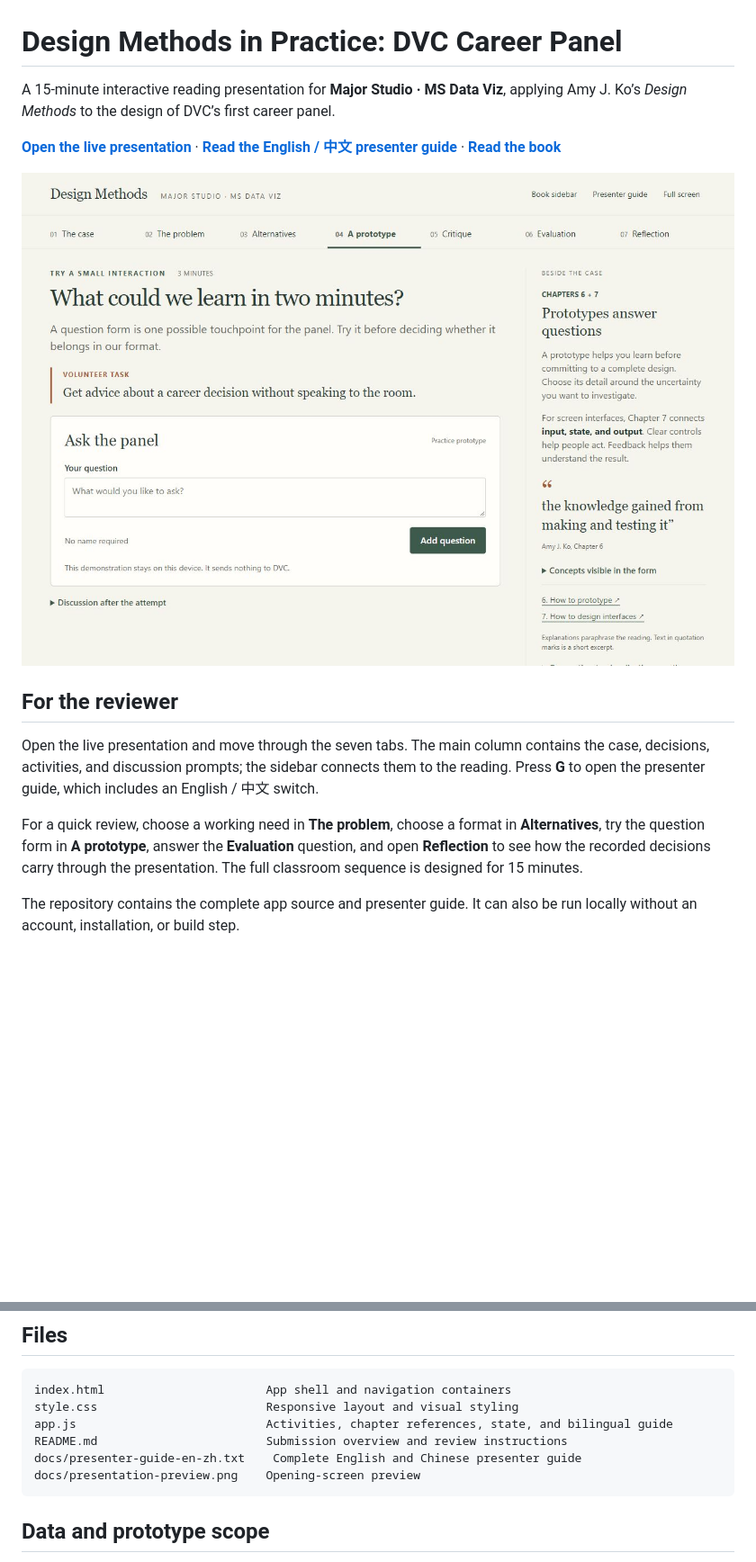
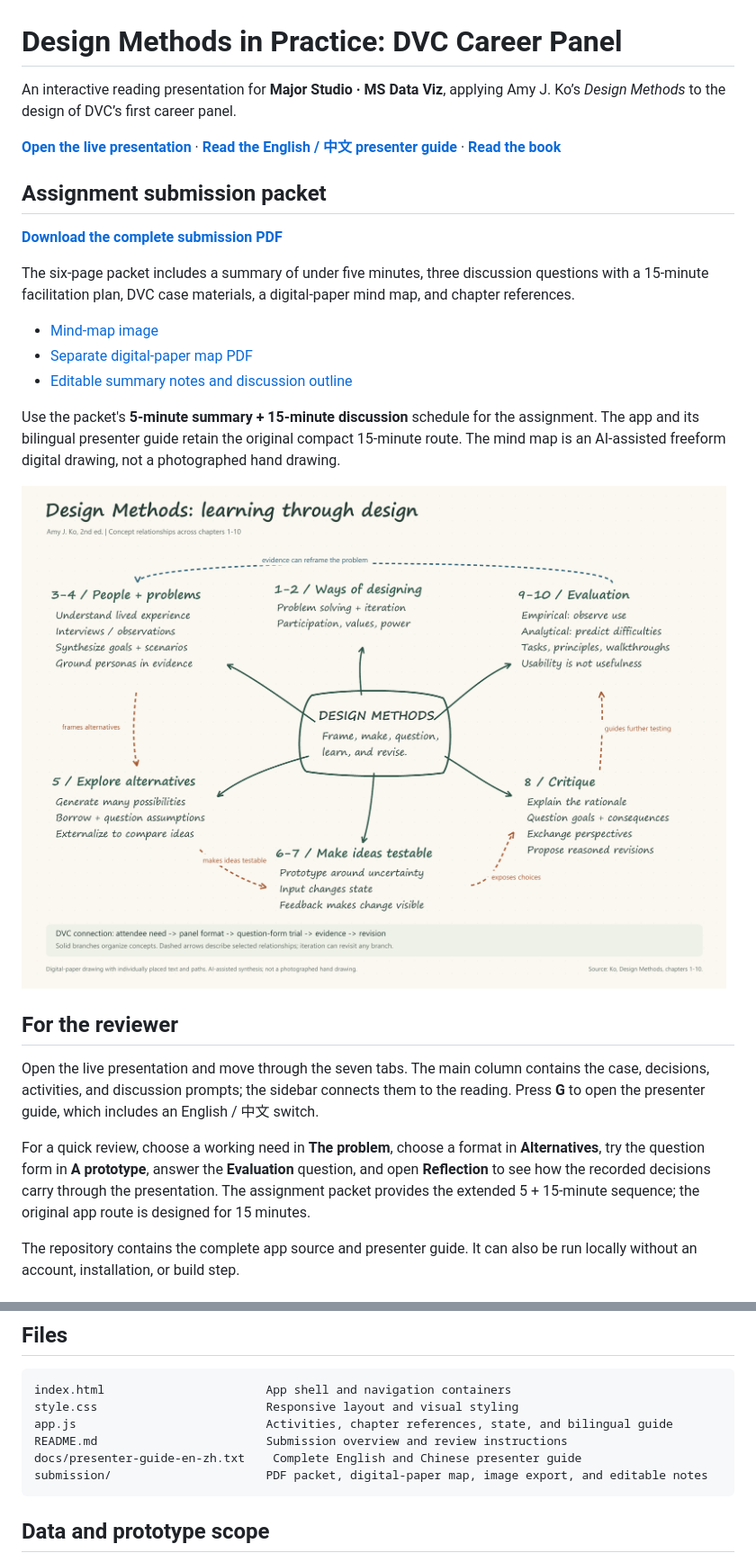
Before and after one commit to Major-Studio-1/reading-design-methods, a Markdown page: README.md, 2 parts joined by grey strips. Shown: that part at 90% size. Rendered like a GitHub page; pictures changed too: submission/design-methods-mind-map.png (added); blank space fills up the shorter version.

Commit message:
Add reading assignment PDF, discussion plan, and digital-paper mind map

````diff
--- a/README.md
+++ b/README.md
@@ -1,16 +1,28 @@
 # Design Methods in Practice: DVC Career Panel
 
-A 15-minute interactive reading presentation for **Major Studio · MS Data Viz**, applying Amy J. Ko’s *Design Methods* to the design of DVC’s first career panel.
+An interactive reading presentation for **Major Studio · MS Data Viz**, applying Amy J. Ko’s *Design Methods* to the design of DVC’s first career panel.
 
 **[Open the live presentation](https://dvc-design-methods-lab-haolong.hihaolong.chatgpt.site/)** · **[Read the English / 中文 presenter guide](docs/presenter-guide-en-zh.txt)** · **[Read the book](https://faculty.washington.edu/ajko/books/design-methods/)**
 
-![Presentation opening screen](docs/presentation-preview.png)
+## Assignment submission packet
+
+**[Download the complete submission PDF](submission/design-methods-assignment-submission.pdf)**
+
+The six-page packet includes a summary of under five minutes, three discussion questions with a 15-minute facilitation plan, DVC case materials, a digital-paper mind map, and chapter references.
+
+- [Mind-map image](submission/design-methods-mind-map.png)
+- [Separate digital-paper map PDF](submission/design-methods-mind-map-digital-paper.pdf)
+- [Editable summary notes and discussion outline](submission/presentation-notes-and-discussion.md)
+
+Use the packet's **5-minute summary + 15-minute discussion** schedule for the assignment. The app and its bilingual presenter guide retain the original compact 15-minute route. The mind map is an AI-assisted freeform digital drawing, not a photographed hand drawing.
+
+![Design Methods concept map](submission/design-methods-mind-map.png)
 
 ## For the reviewer
 
 Open the live presentation and move through the seven tabs. The main column contains the case, decisions, activities, and discussion prompts; the sidebar connects them to the reading. Press **G** to open the presenter guide, which includes an English / 中文 switch.
 
-For a quick review, choose a working need in **The problem**, choose a format in **Alternatives**, try the question form in **A prototype**, answer the **Evaluation** question, and open **Reflection** to see how the recorded decisions carry through the presentation. The full classroom sequence is designed for 15 minutes.
+For a quick review, choose a working need in **The problem**, choose a format in **Alternatives**, try the question form in **A prototype**, answer the **Evaluation** question, and open **Reflection** to see how the recorded decisions carry through the presentation. The assignment packet provides the extended 5 + 15-minute sequence; the original app route is designed for 15 minutes.
 
 The repository contains the complete app source and presenter guide. It can also be run locally without an account, installation, or build step.
 
@@ -63,7 +75,7 @@ style.css                        Responsive layout and visual styling
 app.js                           Activities, chapter references, state, and bilingual guide
 README.md                        Submission overview and review instructions
 docs/presenter-guide-en-zh.txt    Complete English and Chinese presenter guide
-docs/presentation-preview.png    Opening-screen preview
+submission/                      PDF packet, digital-paper map, image export, and editable notes
 ```
 
 ## Data and prototype scope
````
Also changed, not shown: submission/presentation-notes-and-discussion.md (added, +103 -0 lines), 2 other files.
